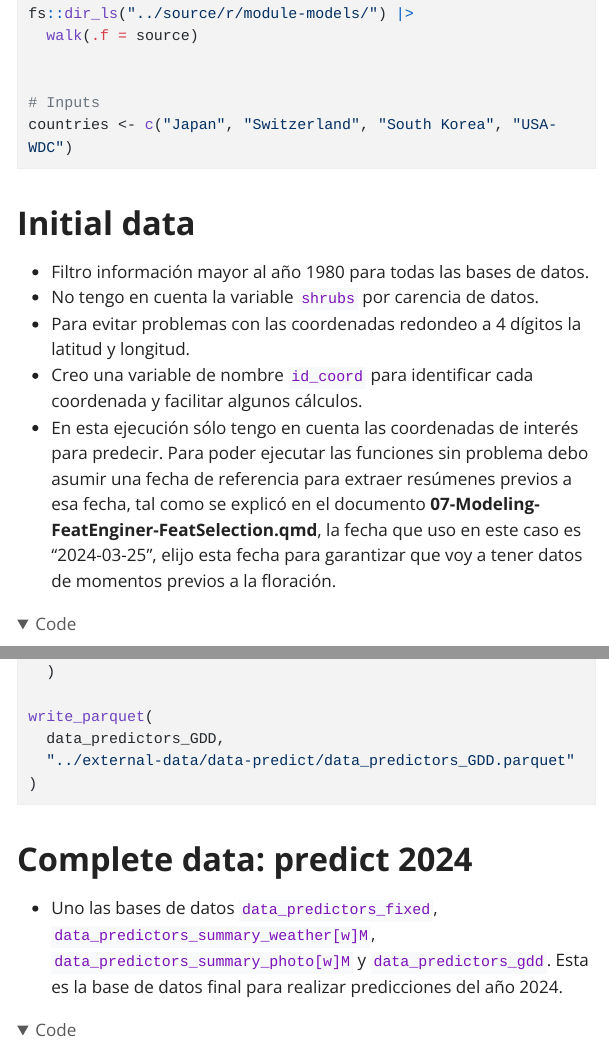
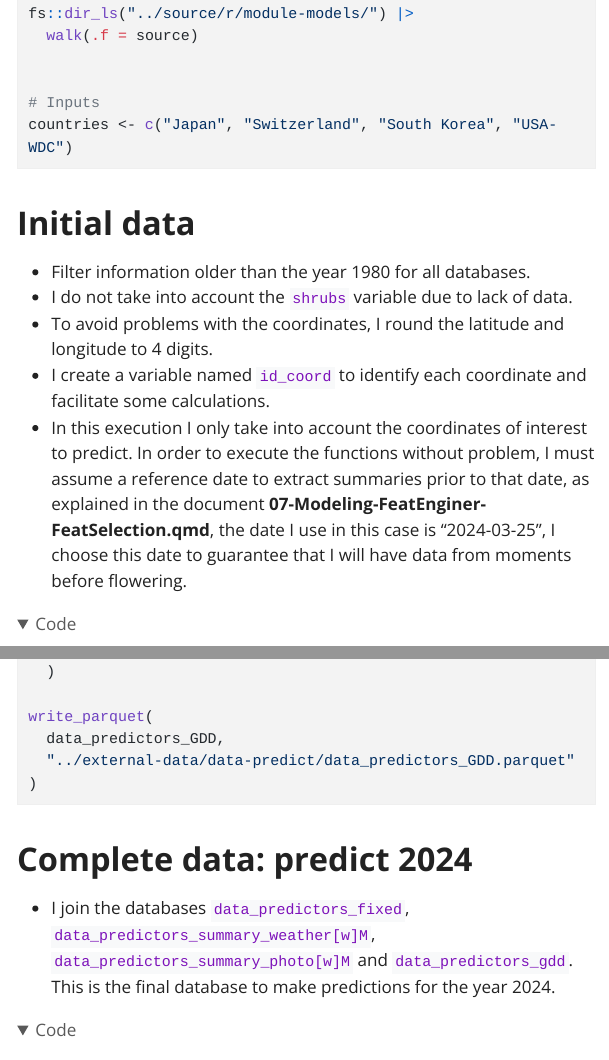
Before and after one commit to Edimer/peak-bloom-pred2024, a Quarto document (notebooks-qmd/08-data-predict-2024.qmd): the page in a window 1100 px wide, from 780 px down, and a second part further down, joined at a grey line. The pictures show the output file notebooks-qmd/08-data-predict-2024.html that the author committed with the source, opened offline; folded parts are opened; menus at the side of the page are left out; long lines of code are wrapped.

Commit message:
editing text that was in Spanish

````diff
--- a/notebooks-qmd/08-data-predict-2024.qmd
+++ b/notebooks-qmd/08-data-predict-2024.qmd
@@ -63,11 +63,11 @@ countries <- c("Japan", "Switzerland", "South Korea", "USA-WDC")
 
 # Initial data
 
-- Filtro información mayor al año 1980 para todas las bases de datos.
-- No tengo en cuenta la variable `shrubs` por carencia de datos.
-- Para evitar problemas con las coordenadas redondeo a 4 dígitos la latitud y longitud.
-- Creo una variable de nombre `id_coord` para identificar cada coordenada y facilitar algunos cálculos.
-- En esta ejecución sólo tengo en cuenta las coordenadas de interés para predecir. Para poder ejecutar las funciones sin problema debo asumir una fecha de referencia para extraer resúmenes previos a esa fecha, tal como se explicó en el documento **07-Modeling-FeatEnginer-FeatSelection.qmd**, la fecha que uso en este caso es "2024-03-25", elijo esta fecha para garantizar que voy a tener datos de momentos previos a la floración.
+- Filter information older than the year 1980 for all databases.
+- I do not take into account the `shrubs` variable due to lack of data.
+- To avoid problems with the coordinates, I round the latitude and longitude to 4 digits.
+- I create a variable named `id_coord` to identify each coordinate and facilitate some calculations.
+- In this execution I only take into account the coordinates of interest to predict. In order to execute the functions without problem, I must assume a reference date to extract summaries prior to that date, as explained in the document **07-Modeling-FeatEnginer-FeatSelection.qmd**, the date I use in this case is "2024-03-25", I choose this date to guarantee that I will have data from moments before flowering.
 
 
 ```{r}
@@ -291,7 +291,7 @@ write_parquet(
 
 # Complete data: predict 2024
 
-- Uno las bases de datos `data_predictors_fixed`, `data_predictors_summary_weather[w]M`, `data_predictors_summary_photo[w]M` y `data_predictors_gdd`. Esta es la base de datos final para realizar predicciones del año 2024.
+- I join the databases `data_predictors_fixed`, `data_predictors_summary_weather[w]M`, `data_predictors_summary_photo[w]M` and `data_predictors_gdd`. This is the final database to make predictions for the year 2024.
 
 ```{r}
 #| eval: false
````
Also changed, not shown: notebooks-qmd/08-data-predict-2024.html, notebooks-qmd/08-data-predict-2024.qmd (2 more changed lines).
